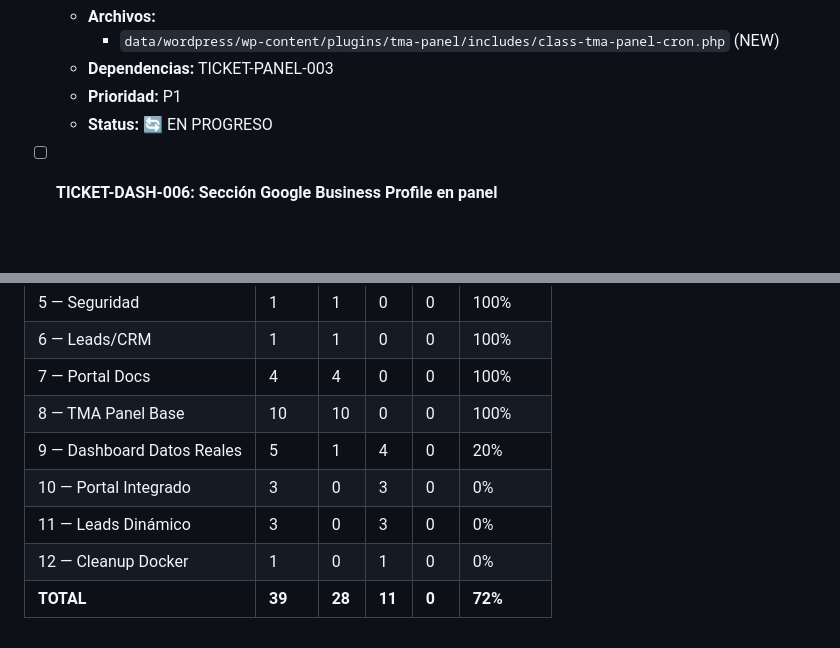
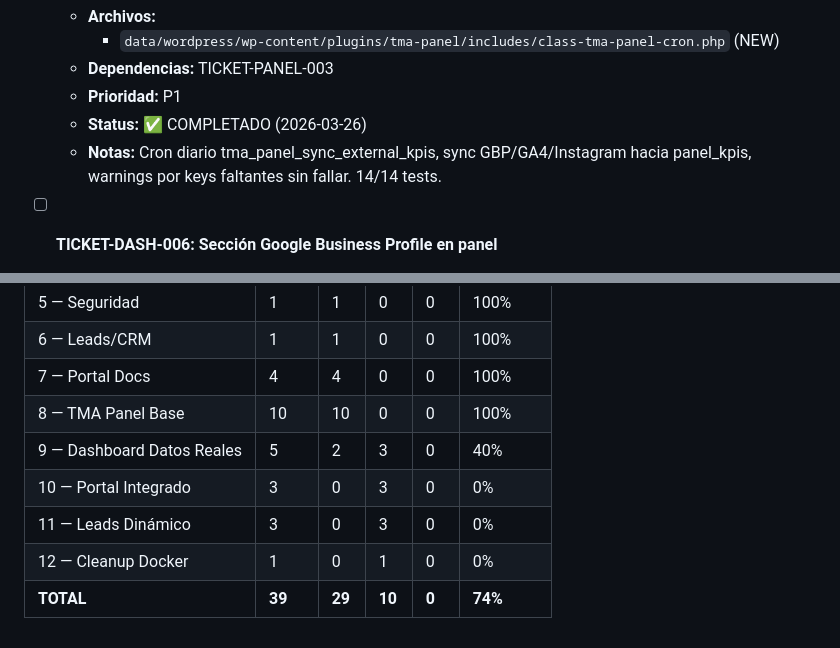
Before and after one commit to thormetalwork/thormetalart-dev, a Markdown page: BACKLOG.md, 2 parts joined by grey strips. Rendered like a GitHub page; blank space fills up the shorter version.

Commit message:
docs: close TICKET-DASH-005 ✅ (29/39 = 74%)

```diff
--- a/BACKLOG.md
+++ b/BACKLOG.md
@@ -801,7 +801,8 @@
     - `data/wordpress/wp-content/plugins/tma-panel/includes/class-tma-panel-cron.php` (NEW)
   - **Dependencias:** TICKET-PANEL-003
   - **Prioridad:** P1
-  - **Status:** 🔄 EN PROGRESO
+  - **Status:** ✅ COMPLETADO (2026-03-26)
+  - **Notas:** Cron diario tma_panel_sync_external_kpis, sync GBP/GA4/Instagram hacia panel_kpis, warnings por keys faltantes sin fallar. 14/14 tests.
 
 - [ ] **TICKET-DASH-006: Sección Google Business Profile en panel**
   - **Fuente:** Migración de tab GBP del dashboard actual
@@ -1102,8 +1103,8 @@
 | 6 — Leads/CRM | 1 | 1 | 0 | 0 | 100% |
 | 7 — Portal Docs | 4 | 4 | 0 | 0 | 100% |
 | 8 — TMA Panel Base | 10 | 10 | 0 | 0 | 100% |
-| 9 — Dashboard Datos Reales | 5 | 1 | 4 | 0 | 20% |
+| 9 — Dashboard Datos Reales | 5 | 2 | 3 | 0 | 40% |
 | 10 — Portal Integrado | 3 | 0 | 3 | 0 | 0% |
 | 11 — Leads Dinámico | 3 | 0 | 3 | 0 | 0% |
 | 12 — Cleanup Docker | 1 | 0 | 1 | 0 | 0% |
-| **TOTAL** | **39** | **28** | **11** | **0** | **72%** |
+| **TOTAL** | **39** | **29** | **10** | **0** | **74%** |
```
Also changed, not shown: other parts of BACKLOG.md (+1 -1 lines).
